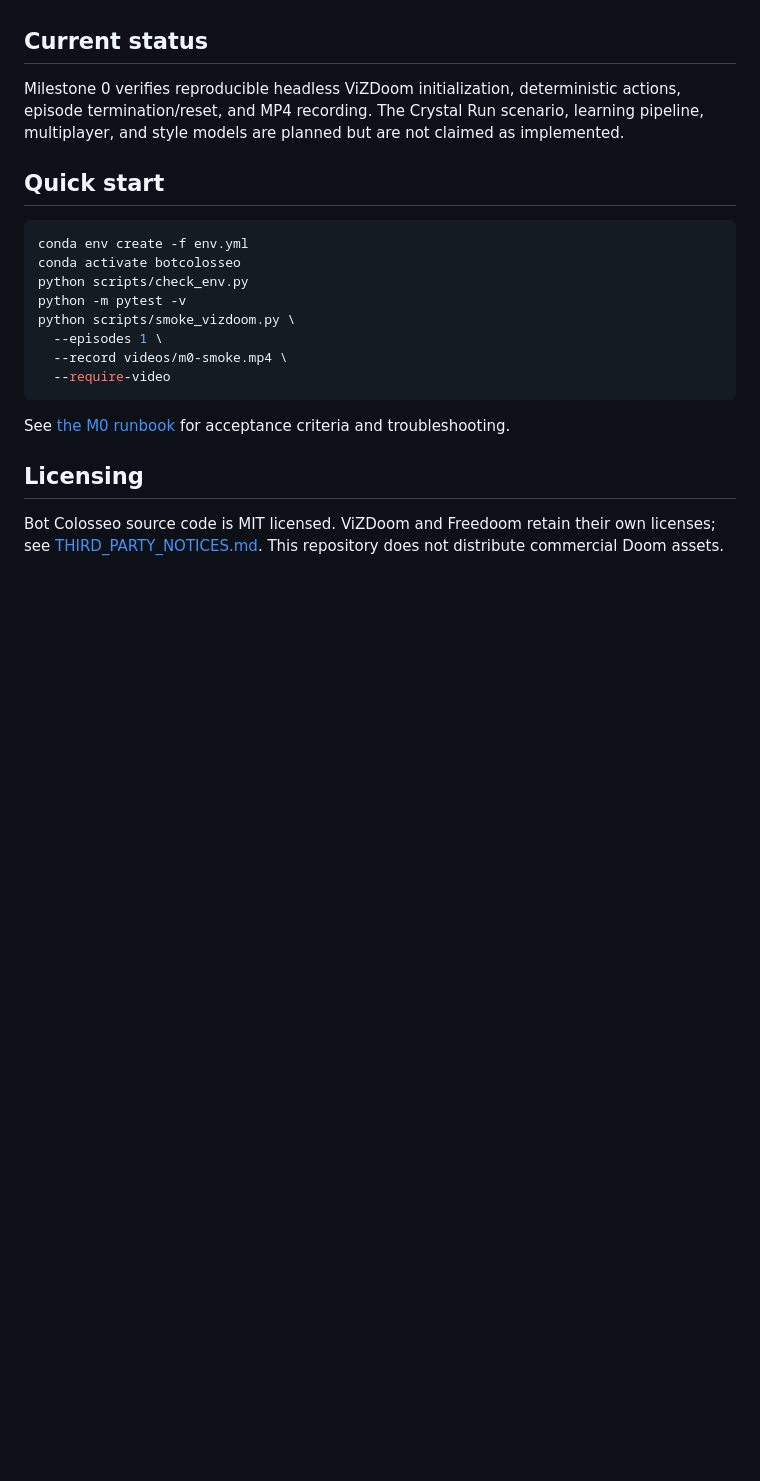
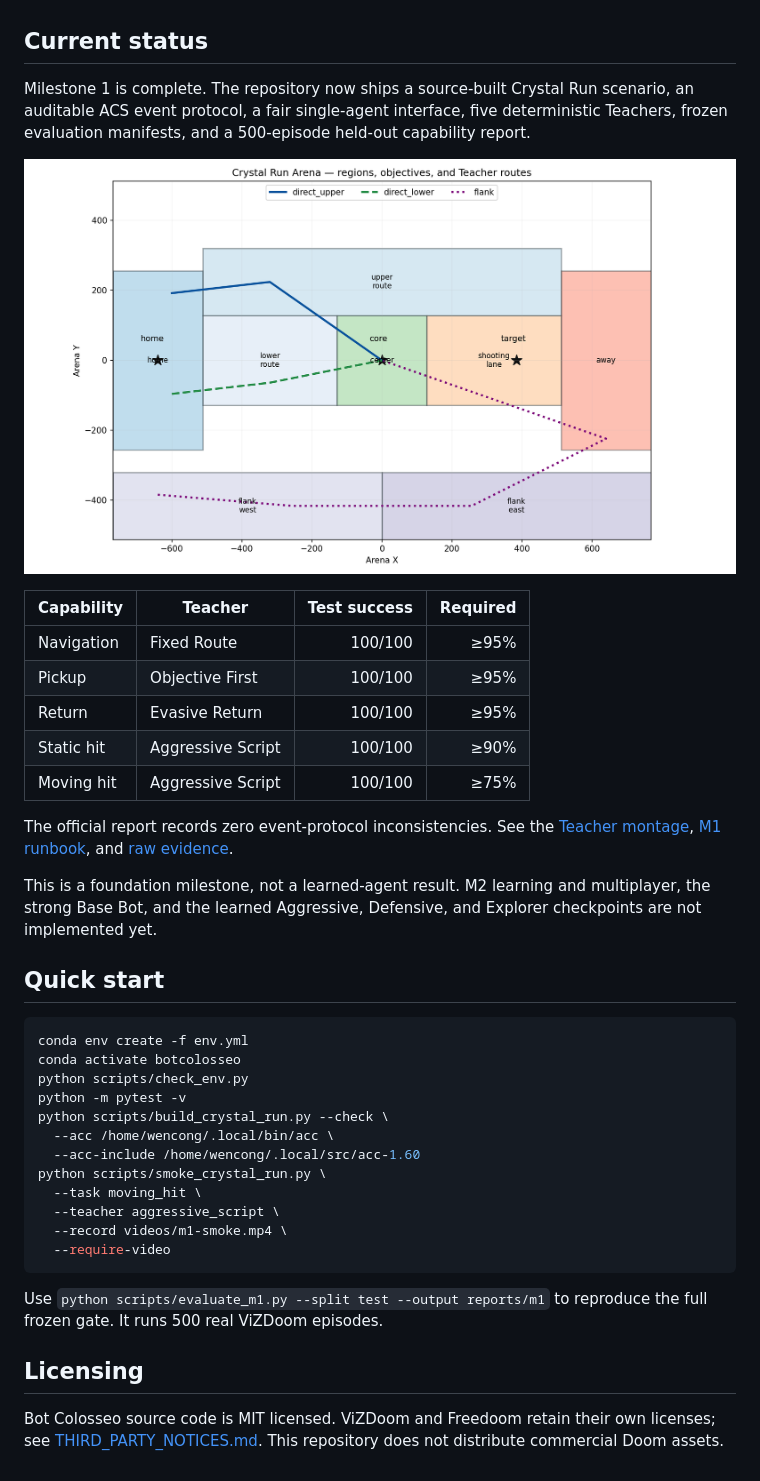
Before and after one commit to kirin-dev/BotColosseo, a Markdown page: README.md, the part around the change. GitHub-like rendering; pictures changed too: docs/assets/m1-arena.png (added); blank space fills up the shorter version.

Commit message:
docs: publish Milestone 1 evidence

````diff
--- a/README.md
+++ b/README.md
@@ -8,10 +8,28 @@ discarding its task skill. The approved technical design is in [Plan.md](Plan.md
 
 ## Current status
 
-Milestone 0 verifies reproducible headless ViZDoom initialization, deterministic
-actions, episode termination/reset, and MP4 recording. The Crystal Run scenario,
-learning pipeline, multiplayer, and style models are planned but are not claimed
-as implemented.
+Milestone 1 is complete. The repository now ships a source-built Crystal Run
+scenario, an auditable ACS event protocol, a fair single-agent interface, five
+deterministic Teachers, frozen evaluation manifests, and a 500-episode held-out
+capability report.
+
+![Crystal Run arena](docs/assets/m1-arena.png)
+
+| Capability | Teacher | Test success | Required |
+|---|---|---:|---:|
+| Navigation | Fixed Route | 100/100 | ≥95% |
+| Pickup | Objective First | 100/100 | ≥95% |
+| Return | Evasive Return | 100/100 | ≥95% |
+| Static hit | Aggressive Script | 100/100 | ≥90% |
+| Moving hit | Aggressive Script | 100/100 | ≥75% |
+
+The official report records zero event-protocol inconsistencies. See the
+[Teacher montage](docs/assets/m1-teacher-montage.mp4), [M1 runbook](docs/milestones/m1.md),
+and [raw evidence](reports/m1/summary.json).
+
+This is a foundation milestone, not a learned-agent result. M2 learning and
+multiplayer, the strong Base Bot, and the learned Aggressive, Defensive, and
+Explorer checkpoints are not implemented yet.
 
 ## Quick start
 
@@ -20,14 +38,18 @@ conda env create -f env.yml
 conda activate botcolosseo
 python scripts/check_env.py
 python -m pytest -v
-python scripts/smoke_vizdoom.py \
-  --episodes 1 \
-  --record videos/m0-smoke.mp4 \
+python scripts/build_crystal_run.py --check \
+  --acc /home/wencong/.local/bin/acc \
+  --acc-include /home/wencong/.local/src/acc-1.60
+python scripts/smoke_crystal_run.py \
+  --task moving_hit \
+  --teacher aggressive_script \
+  --record videos/m1-smoke.mp4 \
   --require-video
 ```
 
-See [the M0 runbook](docs/milestones/m0.md) for acceptance criteria and
-troubleshooting.
+Use `python scripts/evaluate_m1.py --split test --output reports/m1` to reproduce
+the full frozen gate. It runs 500 real ViZDoom episodes.
 
 ## Licensing
 
````
Also changed, not shown: Plan.md (+18 -12 lines), docs/milestones/m1.md (added, +79 -0 lines), 6 other files.
